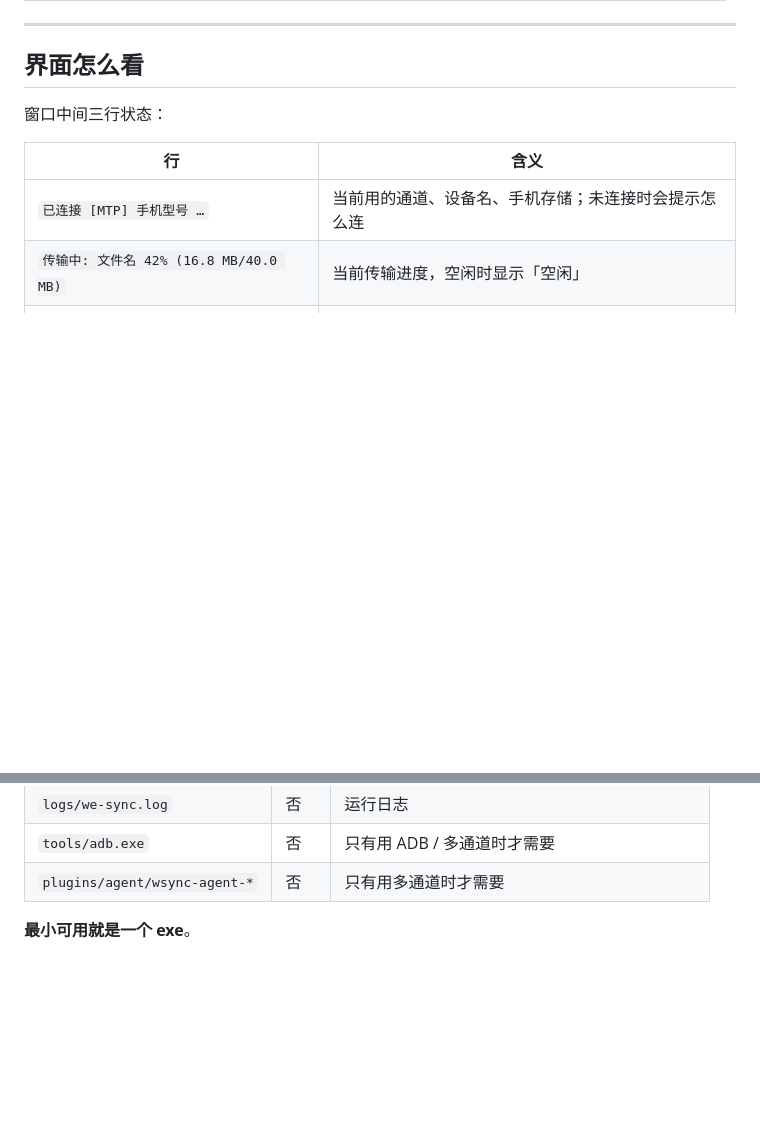
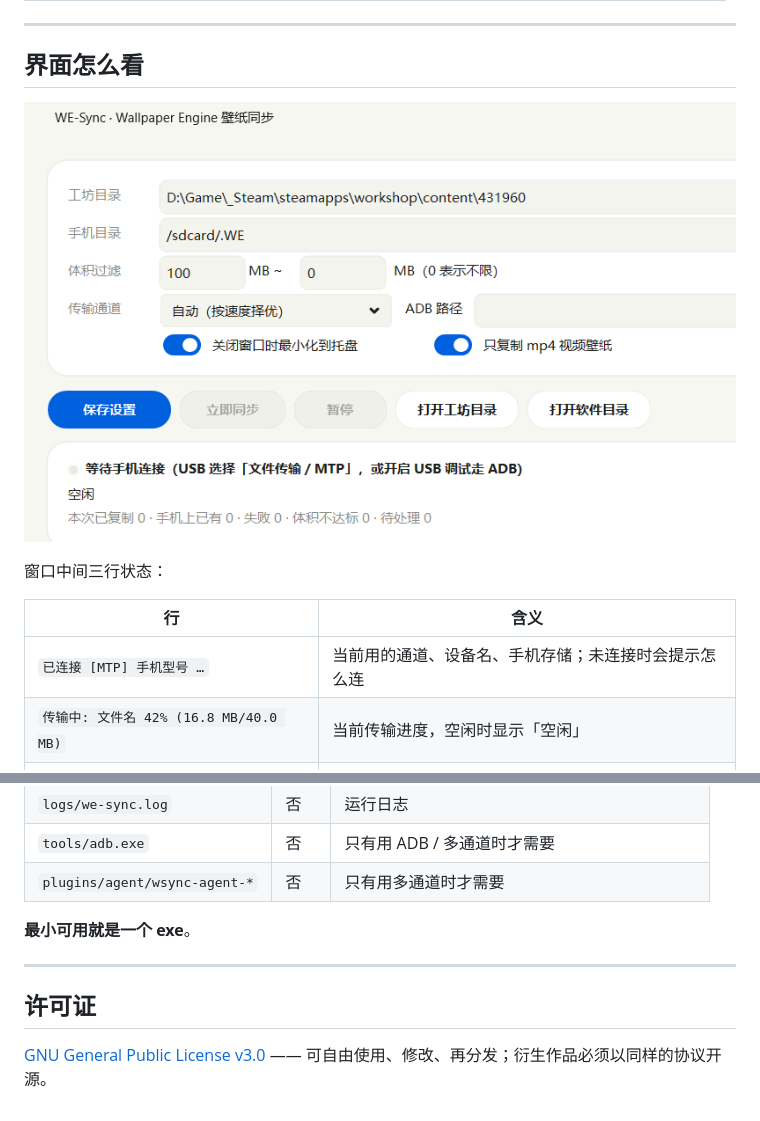
Before and after one commit to Hermuc/we-sync, a Markdown page: README.md, 2 parts joined by grey strips. Rendered like a GitHub page; pictures changed too: docs/screenshot.png (added); blank space fills up the shorter version.

Commit message:
docs: 采用 GPL-3.0 并补上界面截图
- 新增 LICENSE（GPL-3.0 全文），三个 crate 的 Cargo.toml 补 license 字段
- README 增加设置窗口截图（裁剪掉含本机路径的日志区）与许可证说明

```diff
--- a/README.md
+++ b/README.md
@@ -35,6 +35,8 @@
 ---
 
 ## 界面怎么看
+
+![WE-Sync 设置窗口](docs/screenshot.png)
 
 窗口中间三行状态：
 
@@ -201,3 +203,9 @@ $env:WE_SYNC_LOG = "debug"
 | `plugins/agent/wsync-agent-*` | 否 | 只有用多通道时才需要 |
 
 **最小可用就是一个 exe**。
+
+---
+
+## 许可证
+
+[GNU General Public License v3.0](LICENSE) —— 可自由使用、修改、再分发；衍生作品必须以同样的协议开源。
```
Also changed, not shown: 4 other files.
